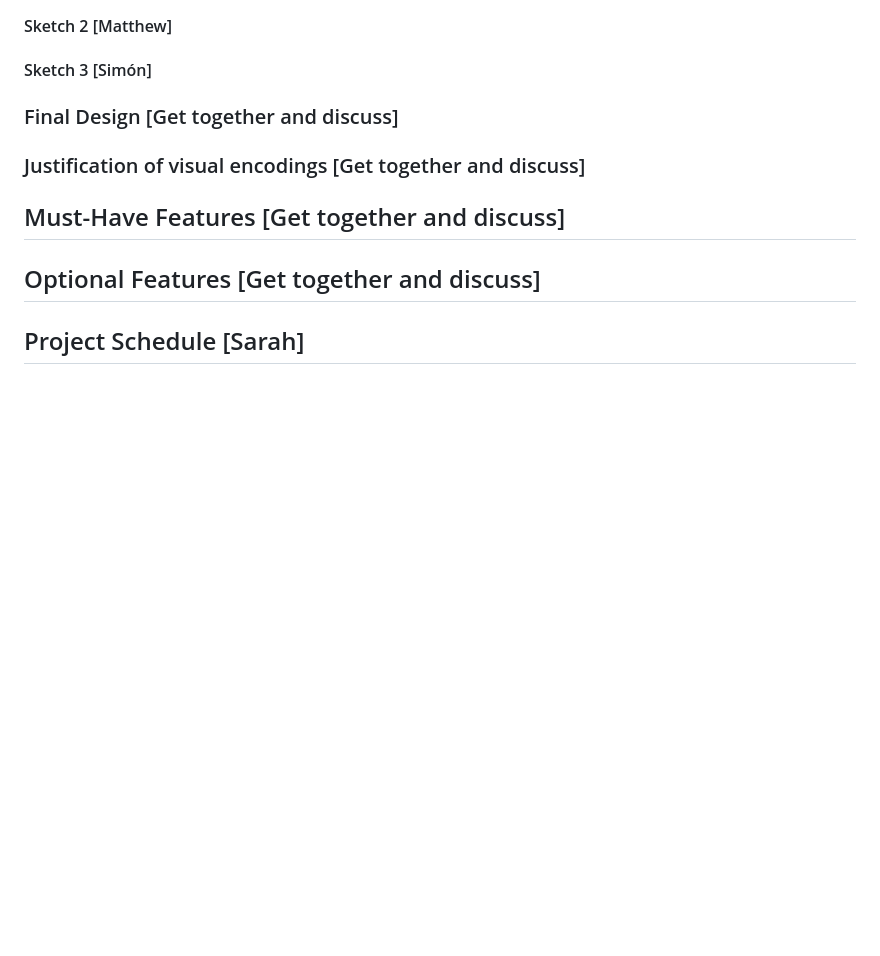
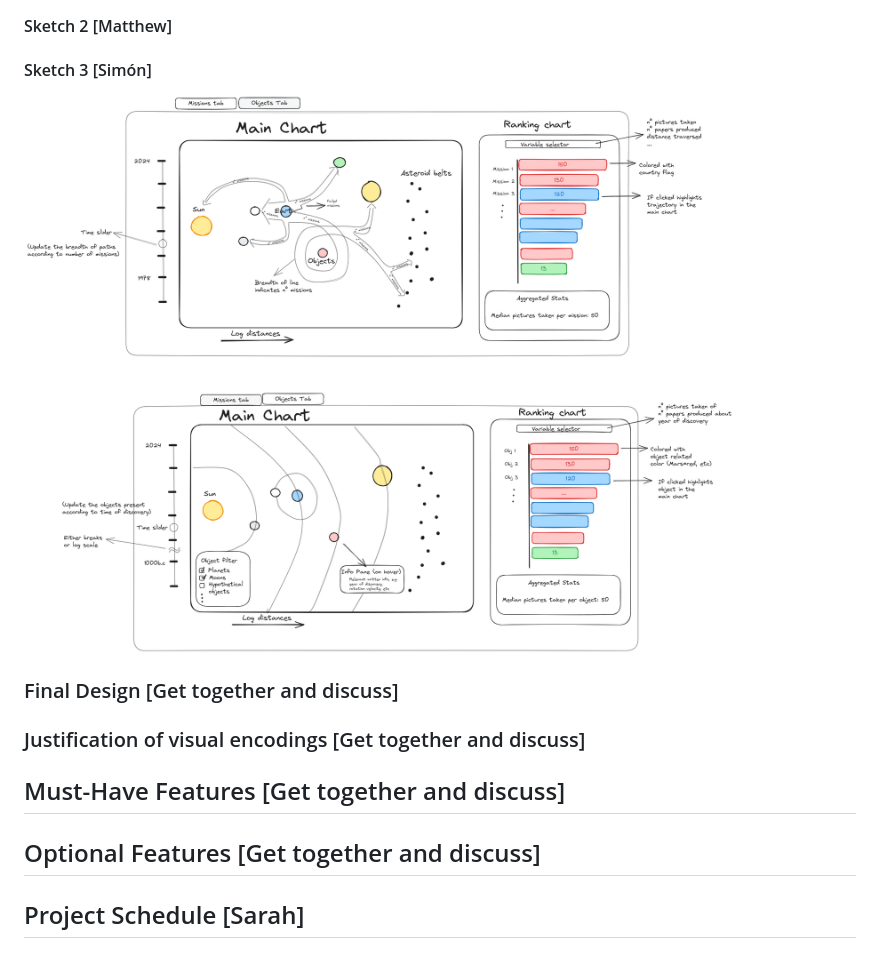
Before and after one commit to simonpedrogonzalez/solar-explorer, a Markdown page: project-proposal.md, the part around the change printed below. GitHub-like rendering; pictures changed too: sketch-simon.png (added); blank space fills up the shorter version.

Commit message:
add sketch 3

```diff
--- a/project-proposal.md
+++ b/project-proposal.md
@@ -93,6 +93,8 @@ We aim to portray data related to the history, technical aspects, cost and value
 
 #### Sketch 3 [Simón]
 
+![Sketch 3](sketch-simon.png)
+
 ### Final Design [Get together and discuss]
 
 ### Justification of visual encodings [Get together and discuss]
```
Also changed, not shown: other parts of project-proposal.md (+4 -4 lines).
